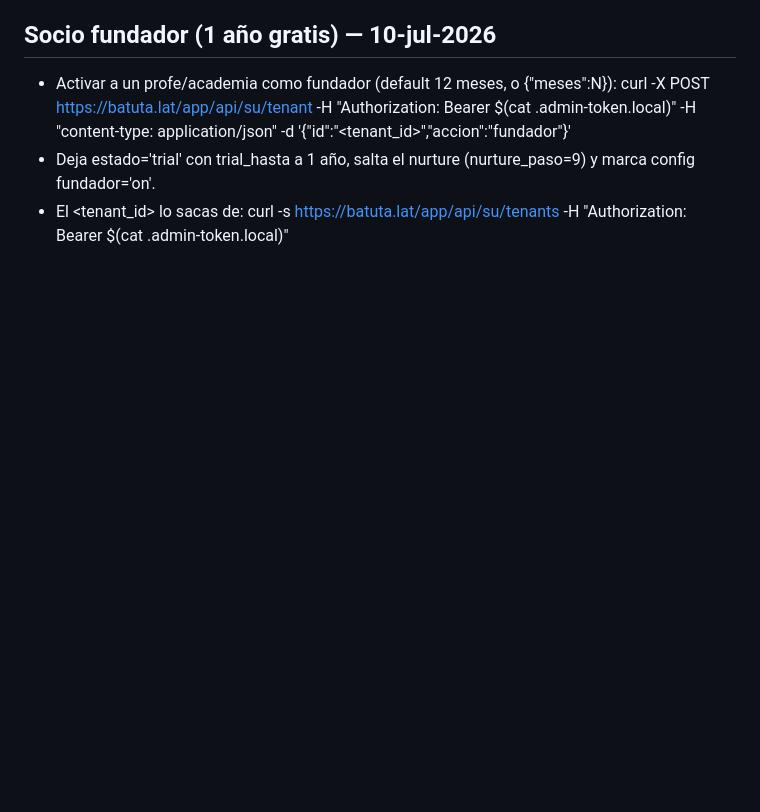
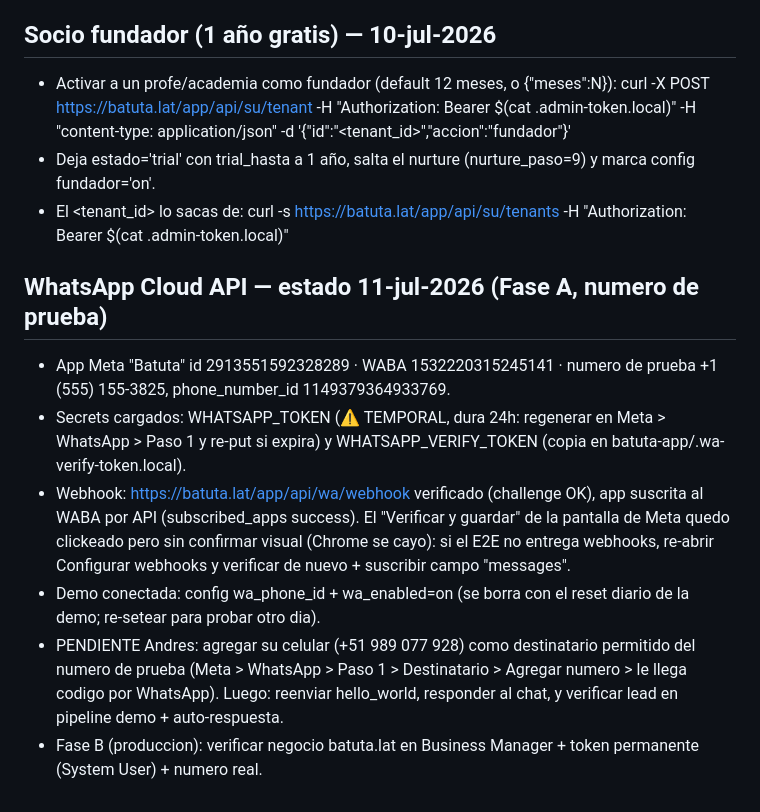
Before and after one commit to andressalame/profesormvt-web, a Markdown page: batuta-app/RUNBOOK.md, the part around the change. GitHub-like rendering; blank space fills up the shorter version.

Commit message:
Batuta: estado WhatsApp Cloud API fase A (app creada, webhook verificado, WABA suscrito)
Co-Authored-By: Claude Opus 4.8 <noreply@anthropic.com>

```diff
--- a/batuta-app/RUNBOOK.md
+++ b/batuta-app/RUNBOOK.md
@@ -114,3 +114,11 @@
   curl -X POST https://batuta.lat/app/api/su/tenant -H "Authorization: Bearer $(cat .admin-token.local)" -H "content-type: application/json" -d '{"id":"<tenant_id>","accion":"fundador"}'
 - Deja estado='trial' con trial_hasta a 1 año, salta el nurture (nurture_paso=9) y marca config fundador='on'.
 - El <tenant_id> lo sacas de: curl -s https://batuta.lat/app/api/su/tenants -H "Authorization: Bearer $(cat .admin-token.local)"
+
+## WhatsApp Cloud API — estado 11-jul-2026 (Fase A, numero de prueba)
+- App Meta "Batuta" id 2913551592328289 · WABA 1532220315245141 · numero de prueba +1 (555) 155-3825, phone_number_id 1149379364933769.
+- Secrets cargados: WHATSAPP_TOKEN (⚠️ TEMPORAL, dura 24h: regenerar en Meta > WhatsApp > Paso 1 y re-put si expira) y WHATSAPP_VERIFY_TOKEN (copia en batuta-app/.wa-verify-token.local).
+- Webhook: https://batuta.lat/app/api/wa/webhook verificado (challenge OK), app suscrita al WABA por API (subscribed_apps success). El "Verificar y guardar" de la pantalla de Meta quedo clickeado pero sin confirmar visual (Chrome se cayo): si el E2E no entrega webhooks, re-abrir Configurar webhooks y verificar de nuevo + suscribir campo "messages".
+- Demo conectada: config wa_phone_id + wa_enabled=on (se borra con el reset diario de la demo; re-setear para probar otro dia).
+- PENDIENTE Andres: agregar su celular (+51 989 077 928) como destinatario permitido del numero de prueba (Meta > WhatsApp > Paso 1 > Destinatario > Agregar numero > le llega codigo por WhatsApp). Luego: reenviar hello_world, responder al chat, y verificar lead en pipeline demo + auto-respuesta.
+- Fase B (produccion): verificar negocio batuta.lat en Business Manager + token permanente (System User) + numero real.
```
